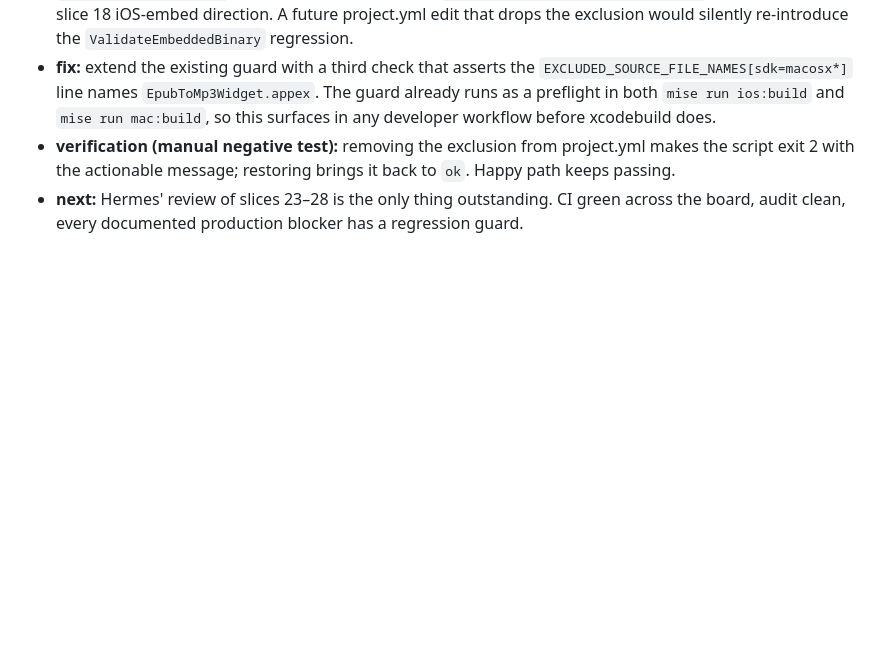
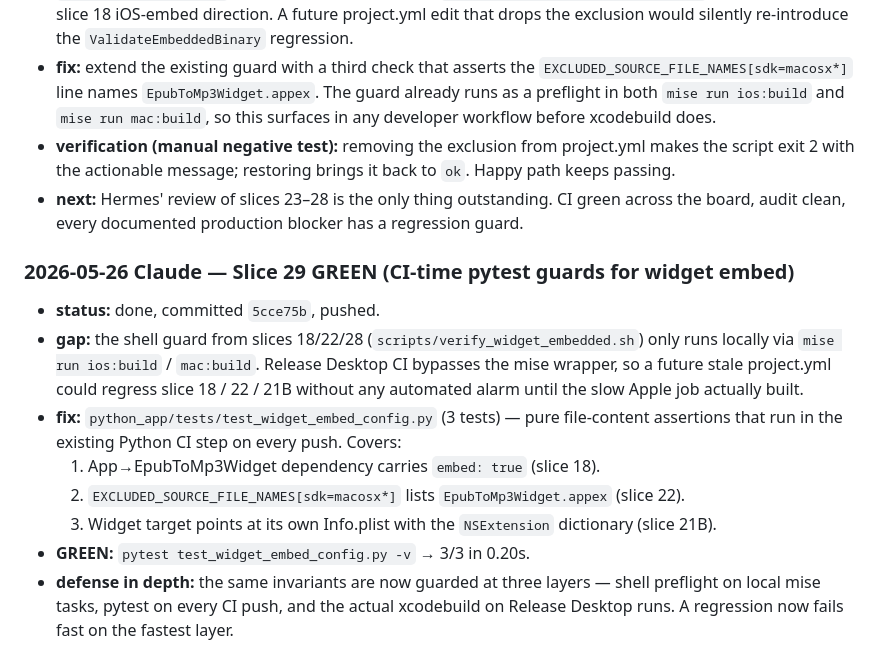
Before and after one commit to pietro1704/Epub-to-Mp3, a Markdown page: handoff.md, the part around the change. GitHub-like rendering; blank space fills up the shorter version.

Commit message:
docs(handoff): record slice 29 — pytest widget-embed guards
Co-Authored-By: Claude Opus 4.7 (1M context) <noreply@anthropic.com>

```diff
--- a/handoff.md
+++ b/handoff.md
@@ -872,3 +872,14 @@ Release Desktop run 26432885034:
 - **fix:** extend the existing guard with a third check that asserts the `EXCLUDED_SOURCE_FILE_NAMES[sdk=macosx*]` line names `EpubToMp3Widget.appex`. The guard already runs as a preflight in both `mise run ios:build` and `mise run mac:build`, so this surfaces in any developer workflow before xcodebuild does.
 - **verification (manual negative test):** removing the exclusion from project.yml makes the script exit 2 with the actionable message; restoring brings it back to `ok`. Happy path keeps passing.
 - **next:** Hermes' review of slices 23–28 is the only thing outstanding. CI green across the board, audit clean, every documented production blocker has a regression guard.
+
+### 2026-05-26 Claude — Slice 29 GREEN (CI-time pytest guards for widget embed)
+
+- **status:** done, committed `5cce75b`, pushed.
+- **gap:** the shell guard from slices 18/22/28 (`scripts/verify_widget_embedded.sh`) only runs locally via `mise run ios:build` / `mac:build`. Release Desktop CI bypasses the mise wrapper, so a future stale project.yml could regress slice 18 / 22 / 21B without any automated alarm until the slow Apple job actually built.
+- **fix:** `python_app/tests/test_widget_embed_config.py` (3 tests) — pure file-content assertions that run in the existing Python CI step on every push. Covers:
+  1. App→EpubToMp3Widget dependency carries `embed: true` (slice 18).
+  2. `EXCLUDED_SOURCE_FILE_NAMES[sdk=macosx*]` lists `EpubToMp3Widget.appex` (slice 22).
+  3. Widget target points at its own Info.plist with the `NSExtension` dictionary (slice 21B).
+- **GREEN:** `pytest test_widget_embed_config.py -v` → 3/3 in 0.20s.
+- **defense in depth:** the same invariants are now guarded at three layers — shell preflight on local mise tasks, pytest on every CI push, and the actual xcodebuild on Release Desktop runs. A regression now fails fast on the fastest layer.
```
